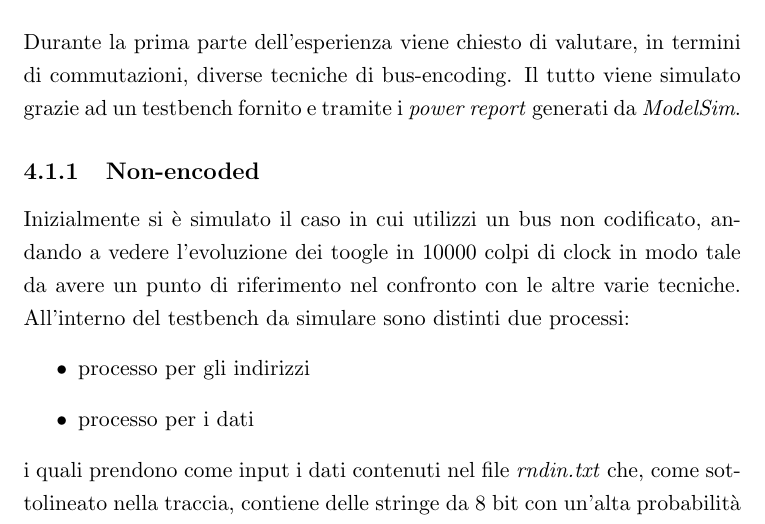
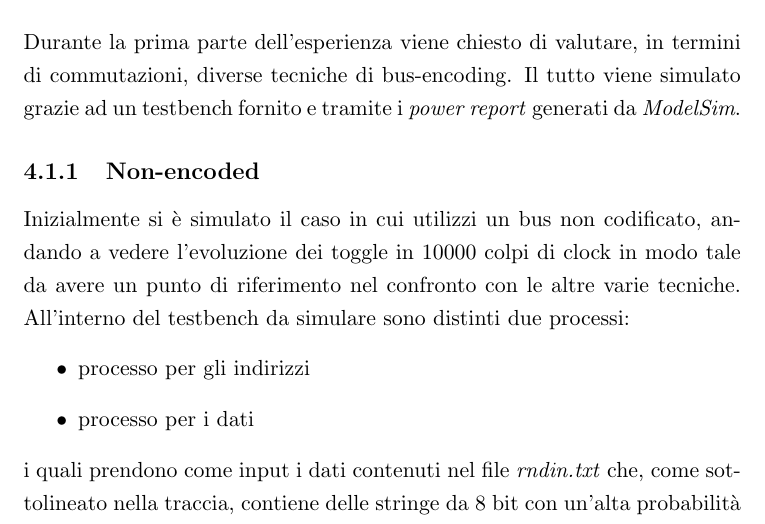
Before and after one commit to Luigi201196/LowPower-Relazione, a LaTeX thesis (main.tex, which reads capitoli/lab4.tex): part of page 54 of 118, cut so that both start at the same text. Compiled offline with pdfLaTeX.

Commit message:
txs auto checkin

```diff
--- a/capitoli/lab4.tex
+++ b/capitoli/lab4.tex
@@ -3,7 +3,7 @@ Durante questa esperienza di laboratorio, viene chiesto di analizzare e di valut
 \section{Simulation}
 Durante la prima parte dell'esperienza viene chiesto di valutare, in termini di commutazioni, diverse tecniche di bus-encoding. Il tutto viene simulato grazie ad un testbench fornito e tramite i \textit{power report} generati da \textit{ModelSim}.
 \subsection{Non-encoded}
-Inizialmente si è simulato il caso in cui utilizzi un bus non codificato, andando a vedere l'evoluzione dei toogle in 10000 colpi di clock in modo tale da avere un punto di riferimento nel confronto con le altre varie tecniche. All'interno del testbench da simulare sono distinti due processi:
+Inizialmente si è simulato il caso in cui utilizzi un bus non codificato, andando a vedere l'evoluzione dei toggle in 10000 colpi di clock in modo tale da avere un punto di riferimento nel confronto con le altre varie tecniche. All'interno del testbench da simulare sono distinti due processi:
 \begin{itemize}
 	\item processo per gli indirizzi
 	\item processo per i dati
```
